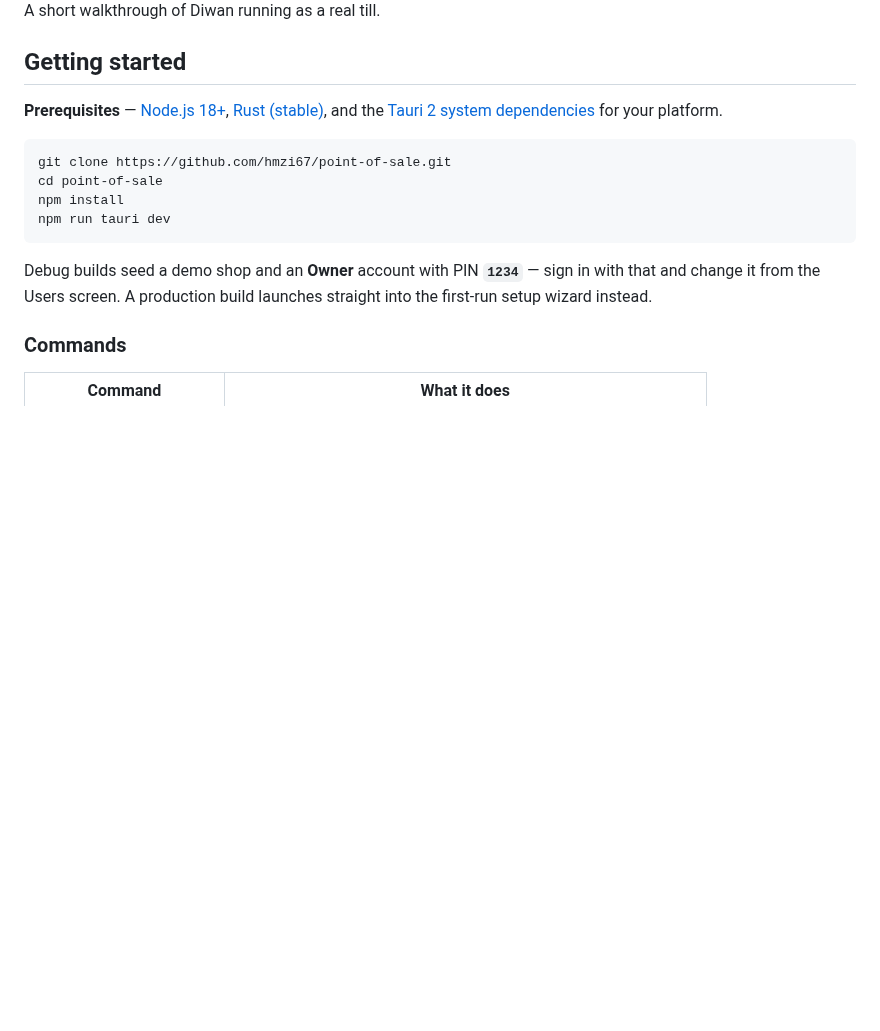
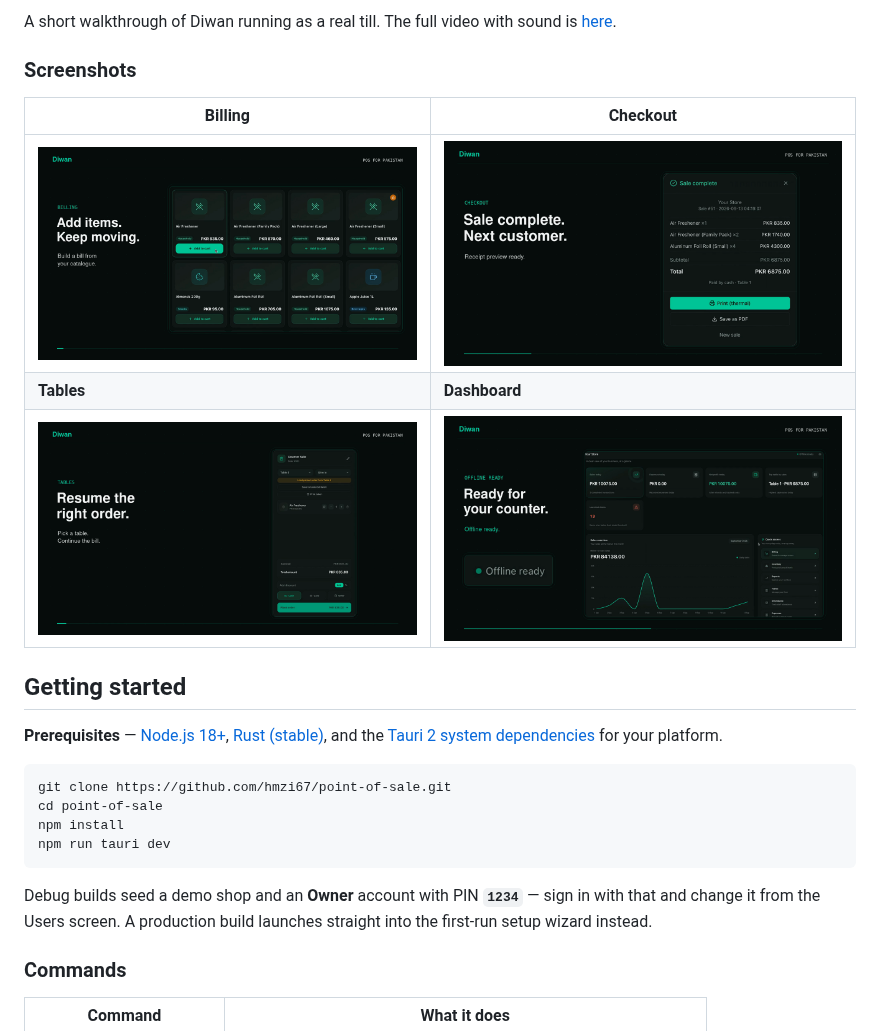
Before and after one commit to hmzi67/point-of-sale, a Markdown page: README.md, the part around one of its changes. GitHub-like rendering; pictures changed too: .github/media/billing.png (added), .github/media/checkout.png (added), .github/media/dashboard.png (added); blank space fills up the shorter version.

Commit message:
feat: add media assets for demo and screenshots in README

```diff
--- a/README.md
+++ b/README.md
@@ -66,5 +64,14 @@ existence rather than built.
 
-A short walkthrough of Diwan running as a real till.
+A short walkthrough of Diwan running as a real till. The full video with sound is
+[here](src/assets/branding/demo.MP4).
+
+### Screenshots
+
+| Billing | Checkout |
+| --- | --- |
+| ![Billing: build a bill from the catalogue](.github/media/billing.png) | ![Checkout: sale complete with receipt preview](.github/media/checkout.png) |
+| **Tables** | **Dashboard** |
+| ![Tables: resume a parked order](.github/media/tables.png) | ![Dashboard: today's sales at a glance](.github/media/dashboard.png) |
 
 ## Getting started
 
```
Also changed, not shown: other parts of README.md (+1 -3 lines), 1 other file.
